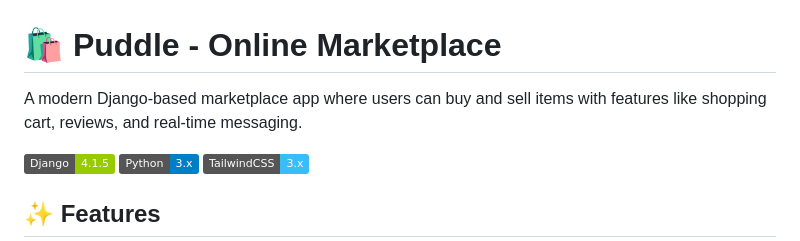
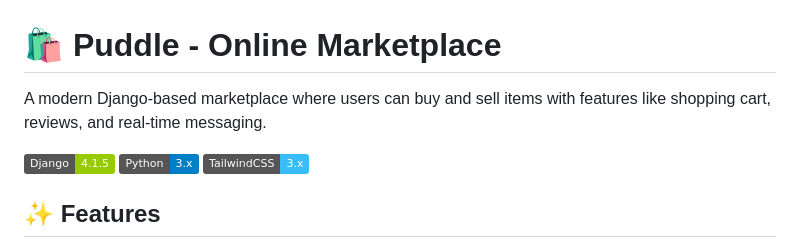
Before and after one commit to mohamedmostafa33/puddle-devops-infrastructure, a Markdown page: puddle/README.md, the part around the change. Drawn GitHub-style; badges without logos.

```diff
--- a/puddle/README.md
+++ b/puddle/README.md
@@ -3,7 +3,7 @@
 
 # 🛍️ Puddle - Online Marketplace
 
-A modern Django-based marketplace app where users can buy and sell items with features like shopping cart, reviews, and real-time messaging.
+A modern Django-based marketplace where users can buy and sell items with features like shopping cart, reviews, and real-time messaging.
 
 ![Django](https://img.shields.io/badge/Django-4.1.5-green)
 ![Python](https://img.shields.io/badge/Python-3.x-blue)
```
